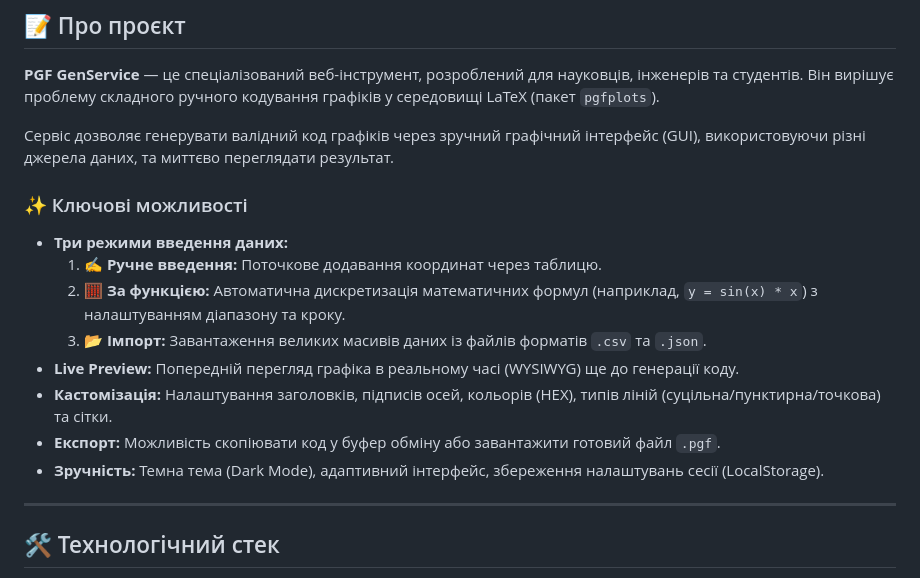
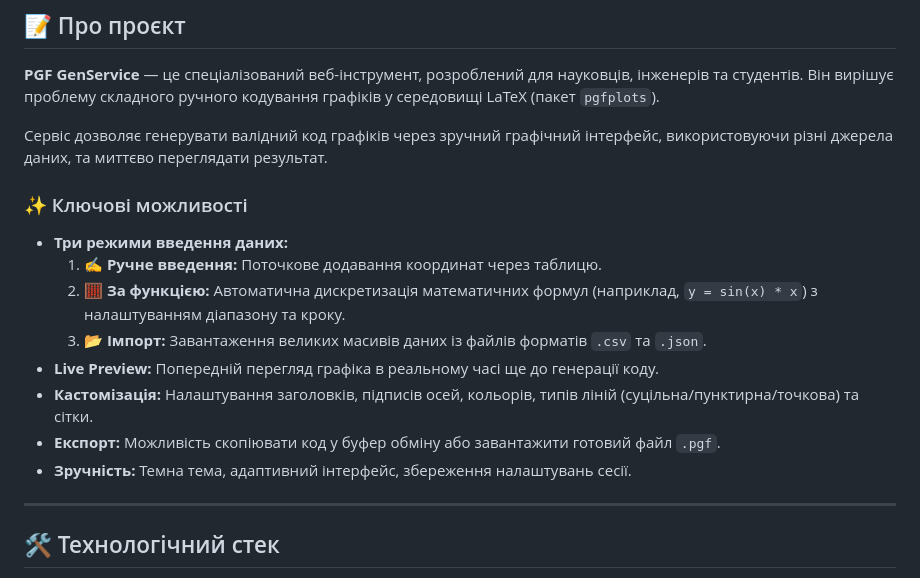
Before and after one commit to sobtsova/PGF-Editor, a Markdown page: README.md, the part around the change. Drawn GitHub-style.

```diff
--- a/README.md
+++ b/README.md
@@ -14,7 +14,7 @@
 
 **PGF GenService** — це спеціалізований веб-інструмент, розроблений для науковців, інженерів та студентів. Він вирішує проблему складного ручного кодування графіків у середовищі LaTeX (пакет `pgfplots`).
 
-Сервіс дозволяє генерувати валідний код графіків через зручний графічний інтерфейс (GUI), використовуючи різні джерела даних, та миттєво переглядати результат.
+Сервіс дозволяє генерувати валідний код графіків через зручний графічний інтерфейс, використовуючи різні джерела даних, та миттєво переглядати результат.
 
 ### ✨ Ключові можливості
 
@@ -22,10 +22,10 @@
     1.  ✍️ **Ручне введення:** Поточкове додавання координат через таблицю.
     2.  🧮 **За функцією:** Автоматична дискретизація математичних формул (наприклад, `y = sin(x) * x`) з налаштуванням діапазону та кроку.
     3.  📂 **Імпорт:** Завантаження великих масивів даних із файлів форматів `.csv` та `.json`.
-* **Live Preview:** Попередній перегляд графіка в реальному часі (WYSIWYG) ще до генерації коду.
-* **Кастомізація:** Налаштування заголовків, підписів осей, кольорів (HEX), типів ліній (суцільна/пунктирна/точкова) та сітки.
+* **Live Preview:** Попередній перегляд графіка в реальному часі ще до генерації коду.
+* **Кастомізація:** Налаштування заголовків, підписів осей, кольорів, типів ліній (суцільна/пунктирна/точкова) та сітки.
 * **Експорт:** Можливість скопіювати код у буфер обміну або завантажити готовий файл `.pgf`.
-* **Зручність:** Темна тема (Dark Mode), адаптивний інтерфейс, збереження налаштувань сесії (LocalStorage).
+* **Зручність:** Темна тема, адаптивний інтерфейс, збереження налаштувань сесії.
 
 ---
 
```
